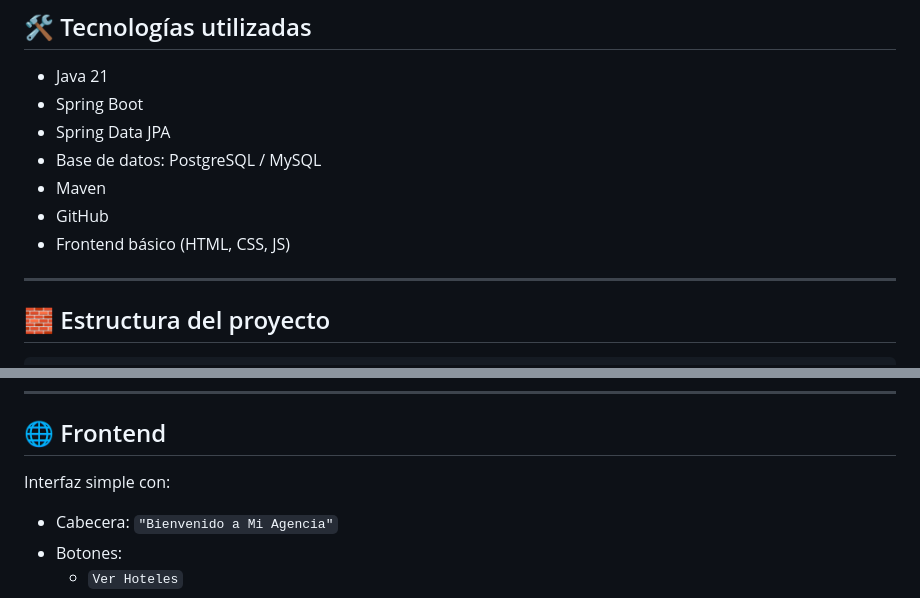
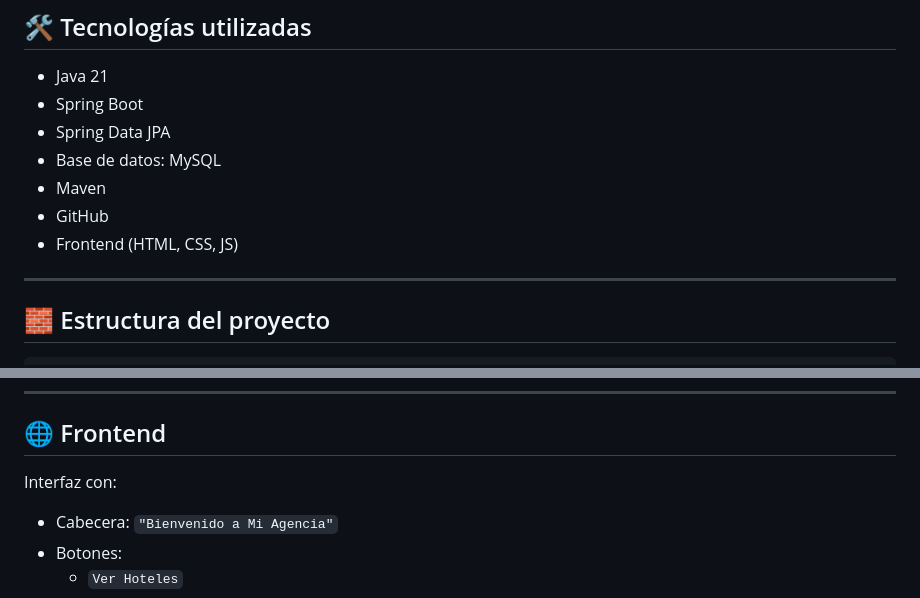
Before and after one commit to JoseManuelSanchezRosal/MicroServicios, a Markdown page: README.md, 2 parts joined by grey strips. Drawn GitHub-style.

```diff
--- a/README.md
+++ b/README.md
@@ -10,10 +10,10 @@ Este proyecto es una aplicación **monolítica** desarrollada con **Spring Boot*
 - Java 21
 - Spring Boot
 - Spring Data JPA
-- Base de datos: PostgreSQL / MySQL
+- Base de datos: MySQL
 - Maven
 - GitHub
-- Frontend básico (HTML, CSS, JS)
+- Frontend (HTML, CSS, JS)
 
 ---
 
@@ -94,7 +94,7 @@ src/main/java/com/Agencia/reservas
 
 ## 🌐 Frontend
 
-Interfaz simple con:
+Interfaz con:
 
 - Cabecera: `"Bienvenido a Mi Agencia"`
 - Botones:
```
